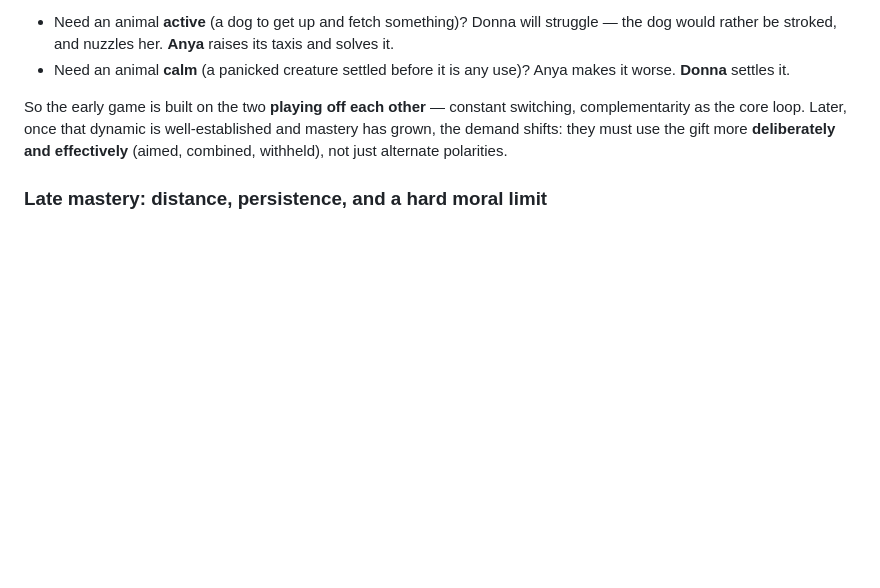
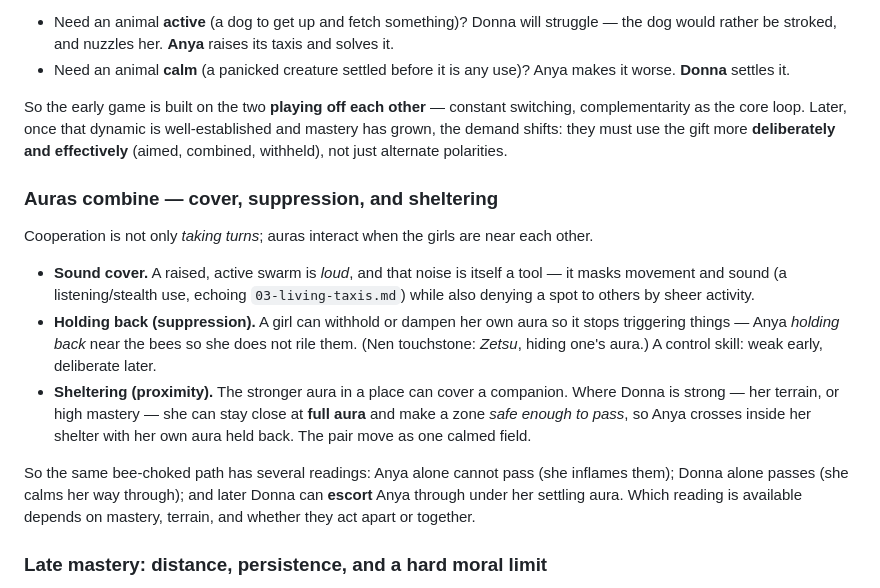
Before and after one commit to metadatastician/chronicles-of-slavia, a Markdown page: docs/design/06-attunement-and-modifiers.md, the part around the change. Drawn GitHub-style; blank space fills up the shorter version.

Commit message:
docs(design): auras combine — cover, suppression, sheltering
Owner example: cooperation includes combining auras, not only alternating.
  * active swarms give sound cover + area denial
  * a girl can HOLD BACK / suppress her aura (Zetsu-like) to avoid triggering
  * the stronger aura can SHELTER a companion — Donna at full aura escorts
    Anya (aura held back) through a zone, as one calmed field
  * same path, several readings, gated by mastery/terrain/together-or-apart

Co-Authored-By: Claude Opus 4.8 (1M context) <noreply@anthropic.com>

```diff
--- a/docs/design/06-attunement-and-modifiers.md
+++ b/docs/design/06-attunement-and-modifiers.md
@@ -119,6 +119,28 @@ well-established and mastery has grown, the demand shifts: they must use the gif
 more **deliberately and effectively** (aimed, combined, withheld), not just
 alternate polarities.
 
+### Auras combine — cover, suppression, and sheltering
+
+Cooperation is not only *taking turns*; auras interact when the girls are near
+each other.
+
+- **Sound cover.** A raised, active swarm is *loud*, and that noise is itself a
+  tool — it masks movement and sound (a listening/stealth use, echoing
+  `03-living-taxis.md`) while also denying a spot to others by sheer activity.
+- **Holding back (suppression).** A girl can withhold or dampen her own aura so
+  it stops triggering things — Anya *holding back* near the bees so she does not
+  rile them. (Nen touchstone: *Zetsu*, hiding one's aura.) A control skill: weak
+  early, deliberate later.
+- **Sheltering (proximity).** The stronger aura in a place can cover a companion.
+  Where Donna is strong — her terrain, or high mastery — she can stay close at
+  **full aura** and make a zone *safe enough to pass*, so Anya crosses inside her
+  shelter with her own aura held back. The pair move as one calmed field.
+
+So the same bee-choked path has several readings: Anya alone cannot pass (she
+inflames them); Donna alone passes (she calms her way through); and later Donna
+can **escort** Anya through under her settling aura. Which reading is available
+depends on mastery, terrain, and whether they act apart or together.
+
 ### Late mastery: distance, persistence, and a hard moral limit
 
 With control mastered, the gift reaches **at a distance**, and an effect can be
```
